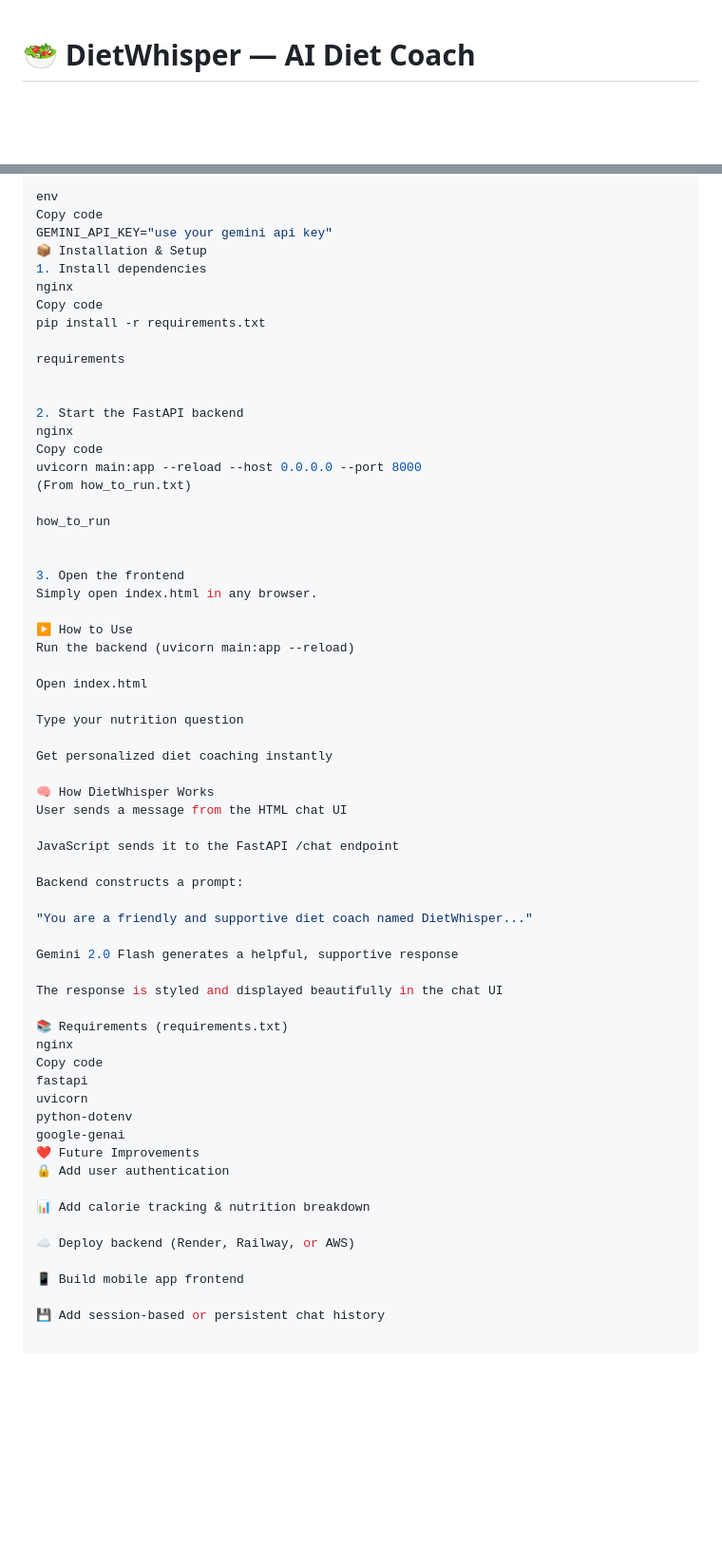
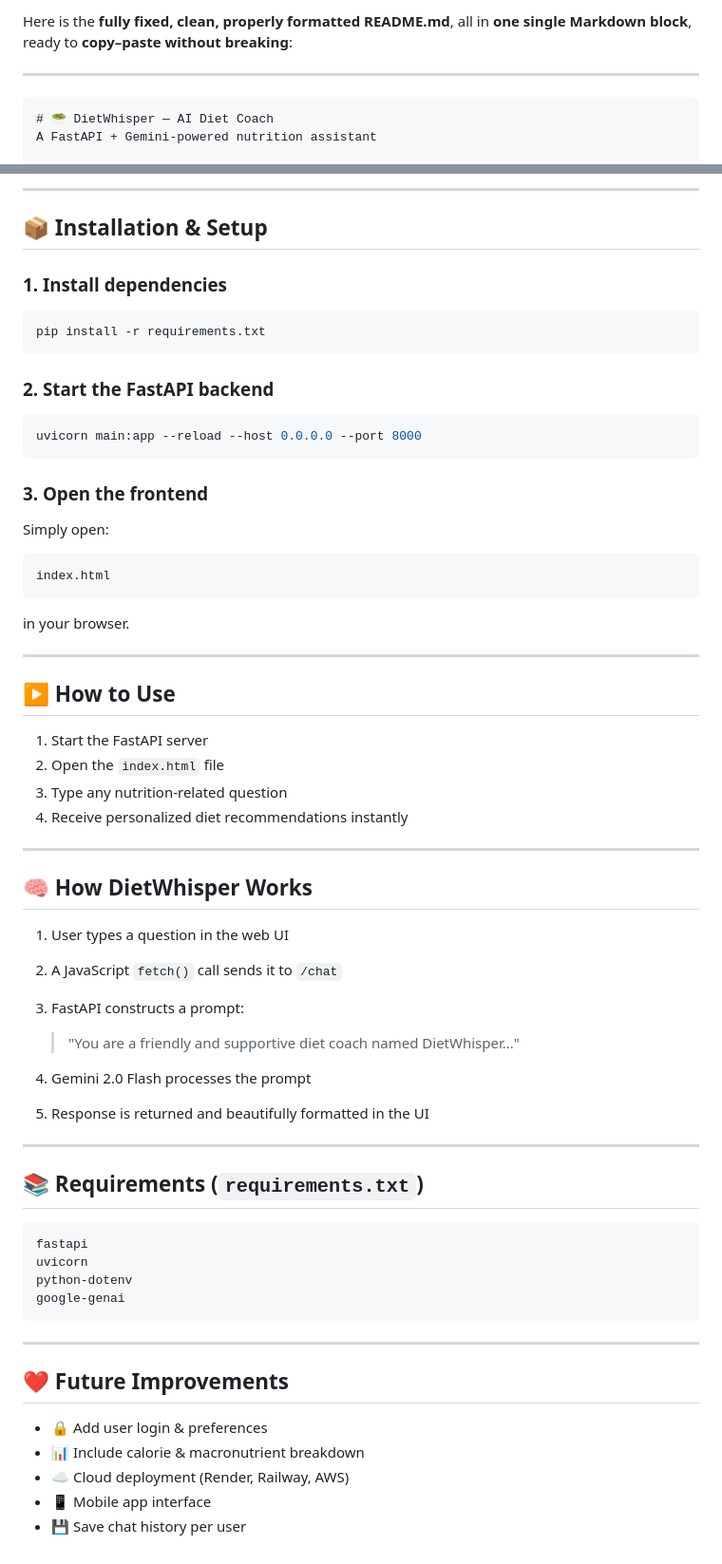
Before and after one commit to Adrian-patrick/Diet-Chatbot, a Markdown page: README.md, 2 parts joined by grey strips. Shown at 95% size. Drawn GitHub-style; blank space fills up the shorter version.

Commit message:
Revise and format README.md content
Updated README.md for improved formatting and clarity.

````diff
--- a/README.md
+++ b/README.md
@@ -1,3 +1,8 @@
+Here is the **fully fixed, clean, properly formatted README.md**, all in **one single Markdown block**, ready to **copy–paste without breaking**:
+
+---
+
+```markdown
 # 🥗 DietWhisper — AI Diet Coach
 A FastAPI + Gemini-powered nutrition assistant
 
@@ -100,64 +129,68 @@ Your .env file should include:
 
-env
-Copy code
-GEMINI_API_KEY="use your gemini api key"
-📦 Installation & Setup
-1. Install dependencies
-nginx
-Copy code
+---
+
+## 📦 Installation & Setup
+
+### **1. Install dependencies**
+
+```bash
 pip install -r requirements.txt
+```
 
-requirements
+### **2. Start the FastAPI backend**
 
+```bash
+uvicorn main:app --reload --host 0.0.0.0 --port 8000
+```
 
-2. Start the FastAPI backend
-nginx
-Copy code
-uvicorn main:app --reload --host 0.0.0.0 --port 8000
-(From how_to_run.txt)
+### **3. Open the frontend**
 
-how_to_run
+Simply open:
 
+```
+index.html
+```
 
-3. Open the frontend
-Simply open index.html in any browser.
+in your browser.
 
-▶️ How to Use
-Run the backend (uvicorn main:app --reload)
+---
 
-Open index.html
+## ▶️ How to Use
 
-Type your nutrition question
+1. Start the FastAPI server
+2. Open the `index.html` file
+3. Type any nutrition-related question
+4. Receive personalized diet recommendations instantly
 
-Get personalized diet coaching instantly
+---
 
-🧠 How DietWhisper Works
-User sends a message from the HTML chat UI
+## 🧠 How DietWhisper Works
 
-JavaScript sends it to the FastAPI /chat endpoint
+1. User types a question in the web UI
+2. A JavaScript `fetch()` call sends it to `/chat`
+3. FastAPI constructs a prompt:
 
-Backend constructs a prompt:
+   > "You are a friendly and supportive diet coach named DietWhisper..."
+4. Gemini 2.0 Flash processes the prompt
+5. Response is returned and beautifully formatted in the UI
 
-"You are a friendly and supportive diet coach named DietWhisper..."
+---
 
-Gemini 2.0 Flash generates a helpful, supportive response
+## 📚 Requirements (`requirements.txt`)
 
-The response is styled and displayed beautifully in the chat UI
-
-📚 Requirements (requirements.txt)
-nginx
-Copy code
+```
 fastapi
 uvicorn
 python-dotenv
 google-genai
-❤️ Future Improvements
-🔒 Add user authentication
+```
 
-📊 Add calorie tracking & nutrition breakdown
+---
 
-☁️ Deploy backend (Render, Railway, or AWS)
+## ❤️ Future Improvements
 
-📱 Build mobile app frontend
-
-💾 Add session-based or persistent chat history
+* 🔒 Add user login & preferences
+* 📊 Include calorie & macronutrient breakdown
+* ☁️ Cloud deployment (Render, Railway, AWS)
+* 📱 Mobile app interface
+* 💾 Save chat history per user
````
Also changed, not shown: other parts of README.md (+65 -41 lines).
